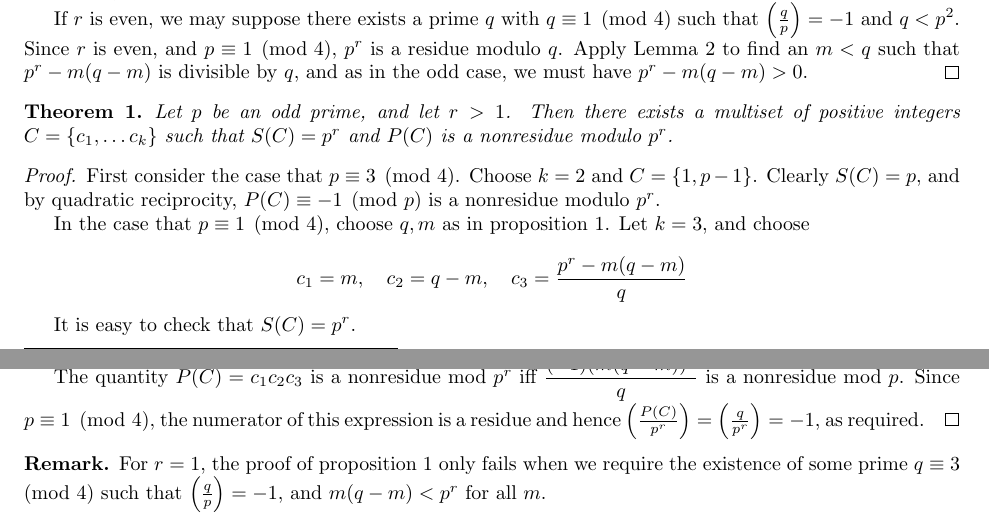
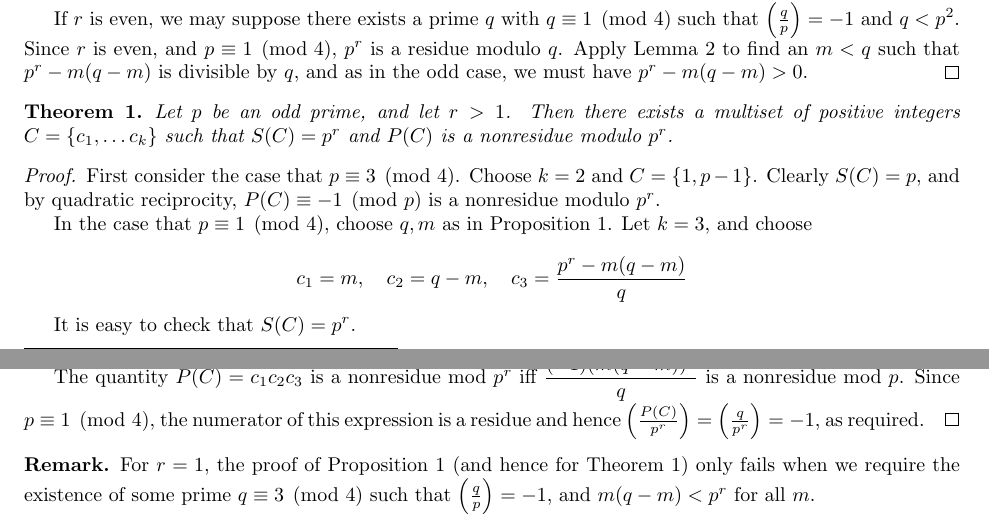
Before and after one commit to tjweisman/bn_writeups, a LaTeX document (odd_groups/odd_groups.tex): two parts of pages 1 and 2 of 2, joined at a grey line, cut so that both start at the same text. Compiled offline with pdfLaTeX.

Commit message:
minor changes to odd groups proof

```diff
--- a/odd_groups/odd_groups.tex
+++ b/odd_groups/odd_groups.tex
@@ -84,7 +84,7 @@
   reciprocity, $P(C) \equiv -1 \pmod p$ is a nonresidue modulo $p^r$.
 
   In the case that $p \equiv 1 \pmod 4$, choose $q,m$ as in
-  proposition \ref{exist_q}. Let $k=3$, and choose
+  Proposition \ref{exist_q}. Let $k=3$, and choose
 
   \[c_1 = m, \quad c_2 =  q-m, \quad c_3 = \frac{p^r - m(q-m)}{q}\]
 
@@ -97,10 +97,10 @@
   -1$, as required.
 \end{proof}
 
-\begin{remark} For $r=1$, the proof of proposition \ref{exist_q} only
-  fails when we require the existence of some prime $q \equiv 3 \pmod
-  4$ such that $\left( \frac{q}{p} \right) = -1$, and $m(q-m) < p^r$
-  for all $m$.
+\begin{remark} For $r=1$, the proof of Proposition \ref{exist_q} (and
+  hence for Theorem \ref{exist_decomp}) only fails when we require the
+  existence of some prime $q \equiv 3 \pmod 4$ such that $\left(
+    \frac{q}{p} \right) = -1$, and $m(q-m) < p^r$ for all $m$.
 
   To prove Theorem \ref{exist_decomp} for the case $r=1$, it would
   thus be sufficient to show that for any prime $p \equiv 1 \pmod 4$,
```
